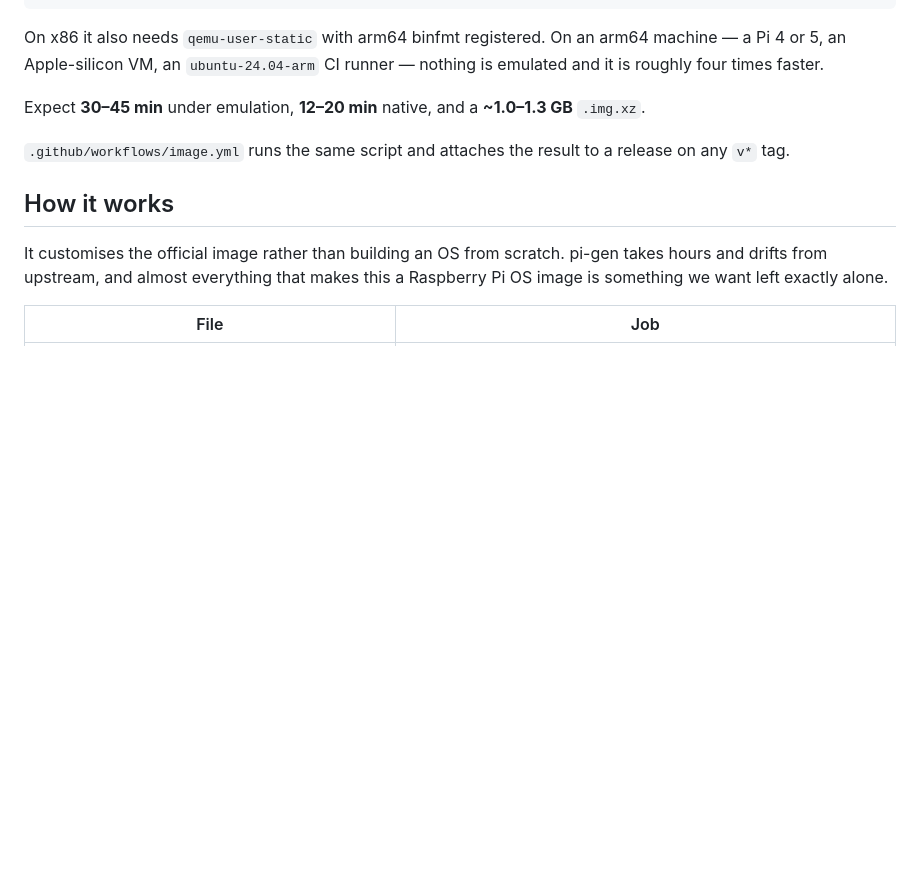
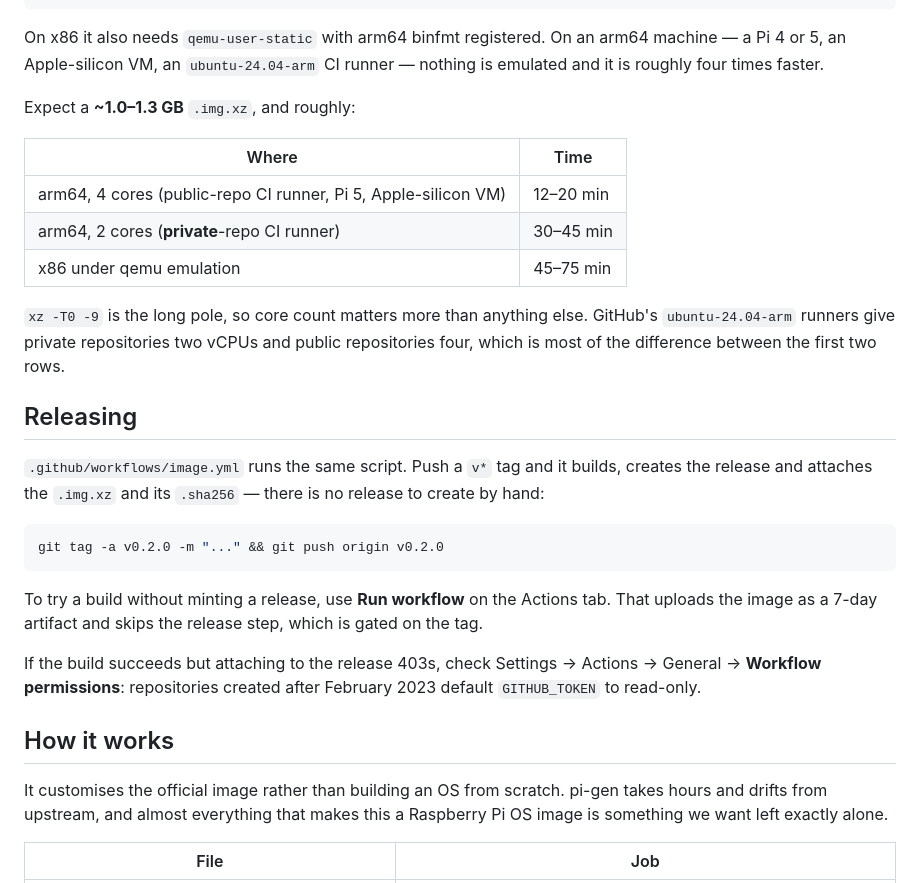
Before and after one commit to guinius/Little_Voicemail, a Markdown page: tools/image/README.md, the part around the change. Drawn GitHub-style; blank space fills up the shorter version.

Commit message:
Correct the image build-time estimate, and document releasing
The "12-20 min native" figure assumed four cores. GitHub's arm64 runners
give private repositories two vCPUs and public ones four, and xz -T0 -9 is
the long pole, so a private-repo build lands nearer 30-45 min. Split the
estimate into a table rather than a single misleading number.

Also write down how a release is actually cut, since the Releases page
being empty until the first tag looks like something is broken: push a v*
tag and the workflow creates the release itself, or use Run workflow to
test a build without minting one. Note the read-only GITHUB_TOKEN default,
which is the likely cause if the build succeeds but the upload 403s.

Co-Authored-By: Claude Opus 5 <noreply@anthropic.com>
Claude-Session: https://claude.ai/code/session_01JA1vFAQZL6DurJ1NG7dx7M

````diff
--- a/tools/image/README.md
+++ b/tools/image/README.md
@@ -24,11 +24,36 @@ On x86 it also needs `qemu-user-static` with arm64 binfmt registered. On an
 arm64 machine — a Pi 4 or 5, an Apple-silicon VM, an `ubuntu-24.04-arm` CI
 runner — nothing is emulated and it is roughly four times faster.
 
-Expect **30–45 min** under emulation, **12–20 min** native, and a
-**~1.0–1.3 GB** `.img.xz`.
+Expect a **~1.0–1.3 GB** `.img.xz`, and roughly:
 
-`.github/workflows/image.yml` runs the same script and attaches the result to
-a release on any `v*` tag.
+| Where | Time |
+|---|---|
+| arm64, 4 cores (public-repo CI runner, Pi 5, Apple-silicon VM) | 12–20 min |
+| arm64, 2 cores (**private**-repo CI runner) | 30–45 min |
+| x86 under qemu emulation | 45–75 min |
+
+`xz -T0 -9` is the long pole, so core count matters more than anything else.
+GitHub's `ubuntu-24.04-arm` runners give private repositories two vCPUs and
+public repositories four, which is most of the difference between the first
+two rows.
+
+## Releasing
+
+`.github/workflows/image.yml` runs the same script. Push a `v*` tag and it
+builds, creates the release and attaches the `.img.xz` and its `.sha256` —
+there is no release to create by hand:
+
+```bash
+git tag -a v0.2.0 -m "..." && git push origin v0.2.0
+```
+
+To try a build without minting a release, use **Run workflow** on the Actions
+tab. That uploads the image as a 7-day artifact and skips the release step,
+which is gated on the tag.
+
+If the build succeeds but attaching to the release 403s, check Settings →
+Actions → General → **Workflow permissions**: repositories created after
+February 2023 default `GITHUB_TOKEN` to read-only.
 
 ## How it works
 
````
